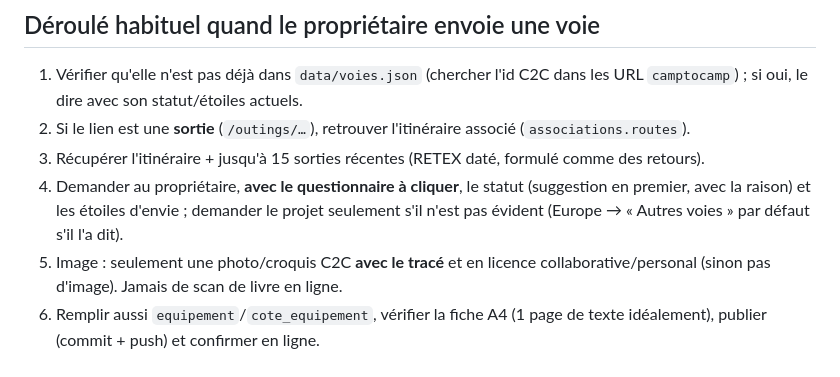
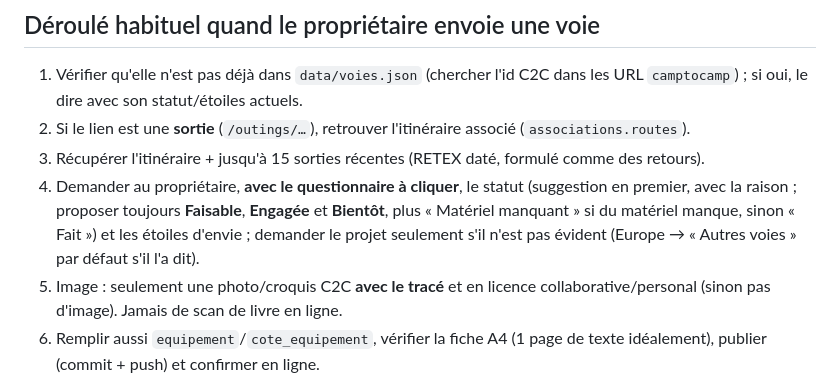
Before and after one commit to Hugo9945/escalade, a Markdown page: CLAUDE.md, the part around the change. Rendered like a GitHub page.

Commit message:
CLAUDE.md : toujours proposer Faisable, Engagée et Bientôt dans le questionnaire
Co-Authored-By: Claude Opus 5.5 <noreply@anthropic.com>

```diff
--- a/CLAUDE.md
+++ b/CLAUDE.md
@@ -70,7 +70,7 @@ Règles :
 1. Vérifier qu'elle n'est pas déjà dans `data/voies.json` (chercher l'id C2C dans les URL `camptocamp`) ; si oui, le dire avec son statut/étoiles actuels.
 2. Si le lien est une **sortie** (`/outings/…`), retrouver l'itinéraire associé (`associations.routes`).
 3. Récupérer l'itinéraire + jusqu'à 15 sorties récentes (RETEX daté, formulé comme des retours).
-4. Demander au propriétaire, **avec le questionnaire à cliquer**, le statut (suggestion en premier, avec la raison) et les étoiles d'envie ; demander le projet seulement s'il n'est pas évident (Europe → « Autres voies » par défaut s'il l'a dit).
+4. Demander au propriétaire, **avec le questionnaire à cliquer**, le statut (suggestion en premier, avec la raison ; proposer toujours **Faisable**, **Engagée** et **Bientôt**, plus « Matériel manquant » si du matériel manque, sinon « Fait ») et les étoiles d'envie ; demander le projet seulement s'il n'est pas évident (Europe → « Autres voies » par défaut s'il l'a dit).
 5. Image : seulement une photo/croquis C2C **avec le tracé** et en licence collaborative/personal (sinon pas d'image). Jamais de scan de livre en ligne.
 6. Remplir aussi `equipement`/`cote_equipement`, vérifier la fiche A4 (1 page de texte idéalement), publier (commit + push) et confirmer en ligne.
 7. Signaler les points de vigilance (fermetures saisonnières, accès, matériel absent du rack, névés) et proposer les enchaînements sans les ajouter d'office.
```
